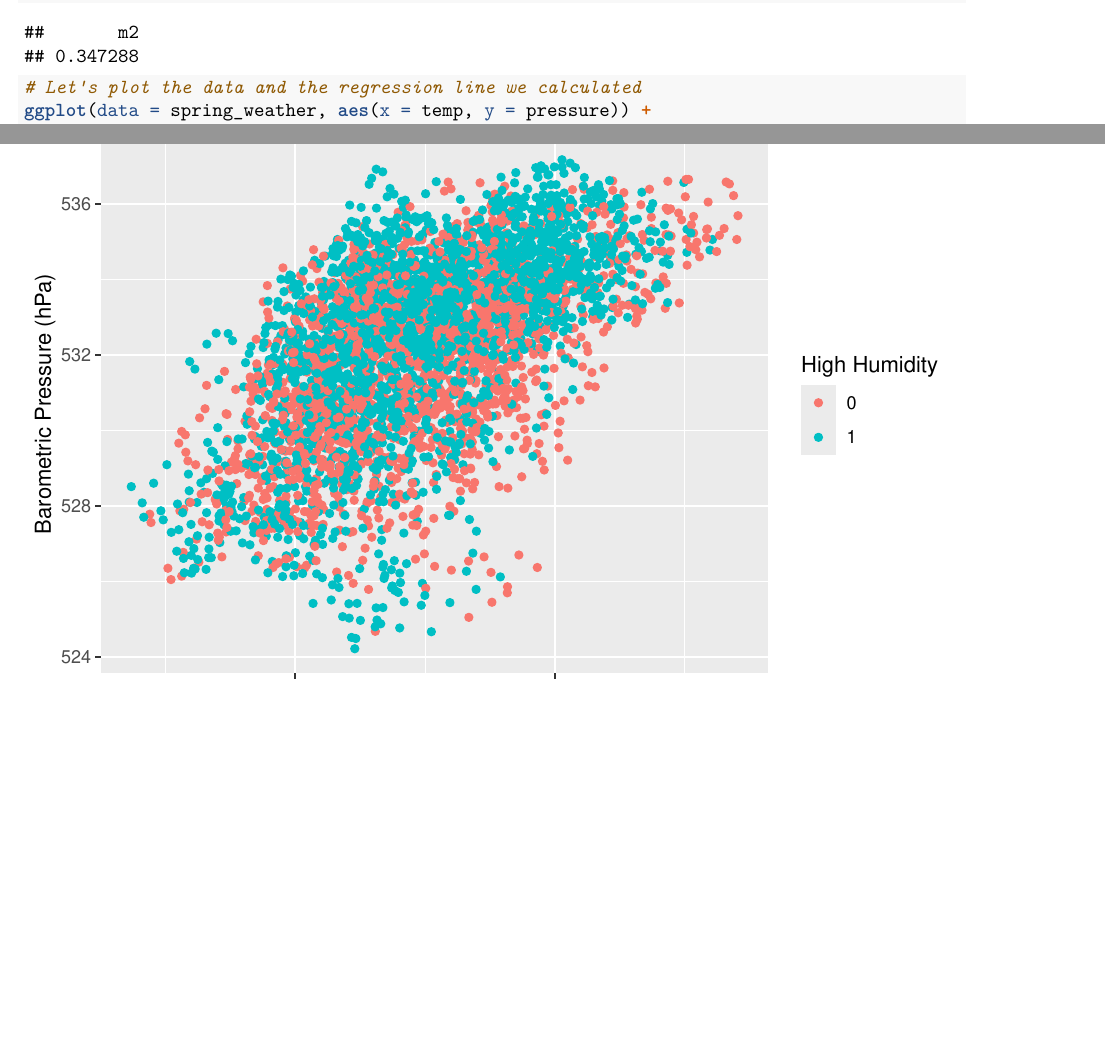
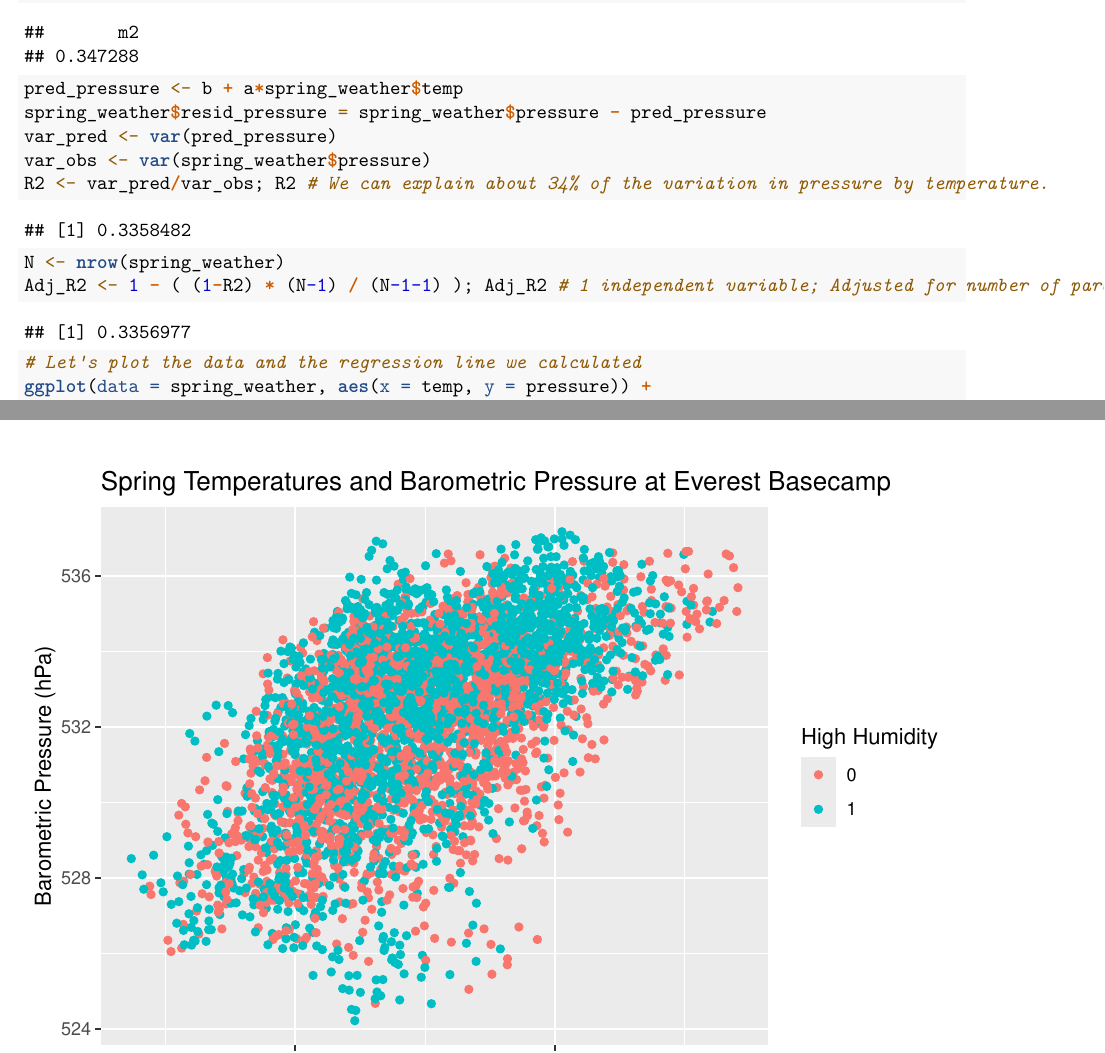
Before and after one commit to b-johns/Otzis_Adventures, an R Markdown document (Otzi's Adventures RMD.Rmd): two parts of pages 22 and 25 of 29, joined at a grey line, cut so that both start at the same text, the shorter picture padded with empty space. Rendered offline with R 4.5, knitr and Pandoc, then LaTeX, with nearby package versions; some code elsewhere in the file could not run offline.

Commit message:
Update Otzi's Adventures RMD.Rmd

```diff
--- a/Otzi's Adventures RMD.Rmd
+++ b/Otzi's Adventures RMD.Rmd
@@ -816,6 +816,15 @@ coeff <- B_inv%*%A_t%*%m3; coeff # coefficients come from B_inv %*% A_t %*% pres
 b <- coeff[1,1]; b # intercept: 534.027. Interpretation: If it is 0 degrees Celsius, we expect the barometric pressure to be 534.027 hPa
 a <- coeff[2,1]; a # slope: 0.347086. Interpretation: For every 1 degree increase in temperature, we expect the barometric pressure to increase by 0.37 hPa.
 
+pred_pressure <- b + a*spring_weather$temp
+spring_weather$resid_pressure = spring_weather$pressure - pred_pressure
+var_pred <- var(pred_pressure)
+var_obs <- var(spring_weather$pressure)
+R2 <- var_pred/var_obs; R2 # We can explain about 34% of the variation in pressure by temperature.
+N <- nrow(spring_weather)
+Adj_R2 <- 1 - ( (1-R2) * (N-1) / (N-1-1) ); Adj_R2 # 1 independent variable; Adjusted for number of parameters, we still can explain about 34% of the variation in pressure by temperature.
+
+
 # Let's plot the data and the regression line we calculated
 ggplot(data = spring_weather, aes(x = temp, y = pressure)) +
   geom_point() +
```
